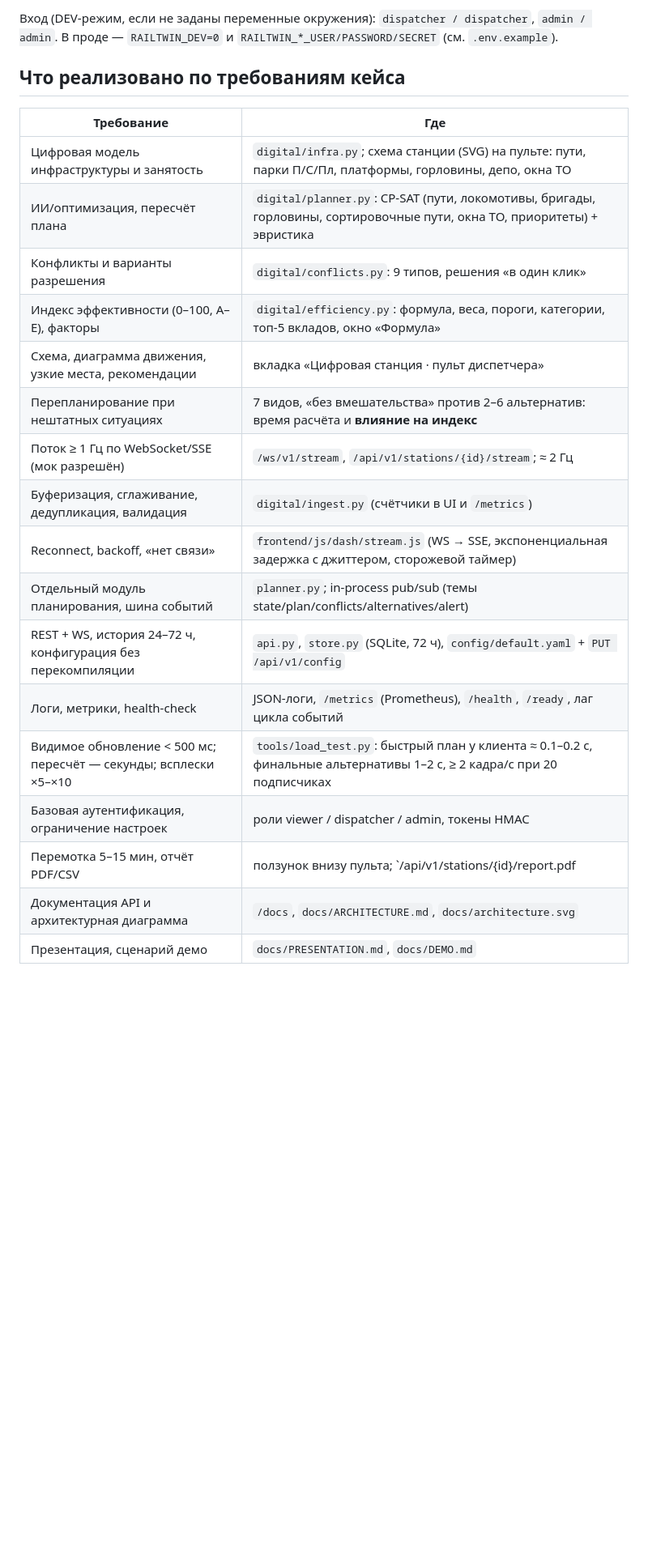
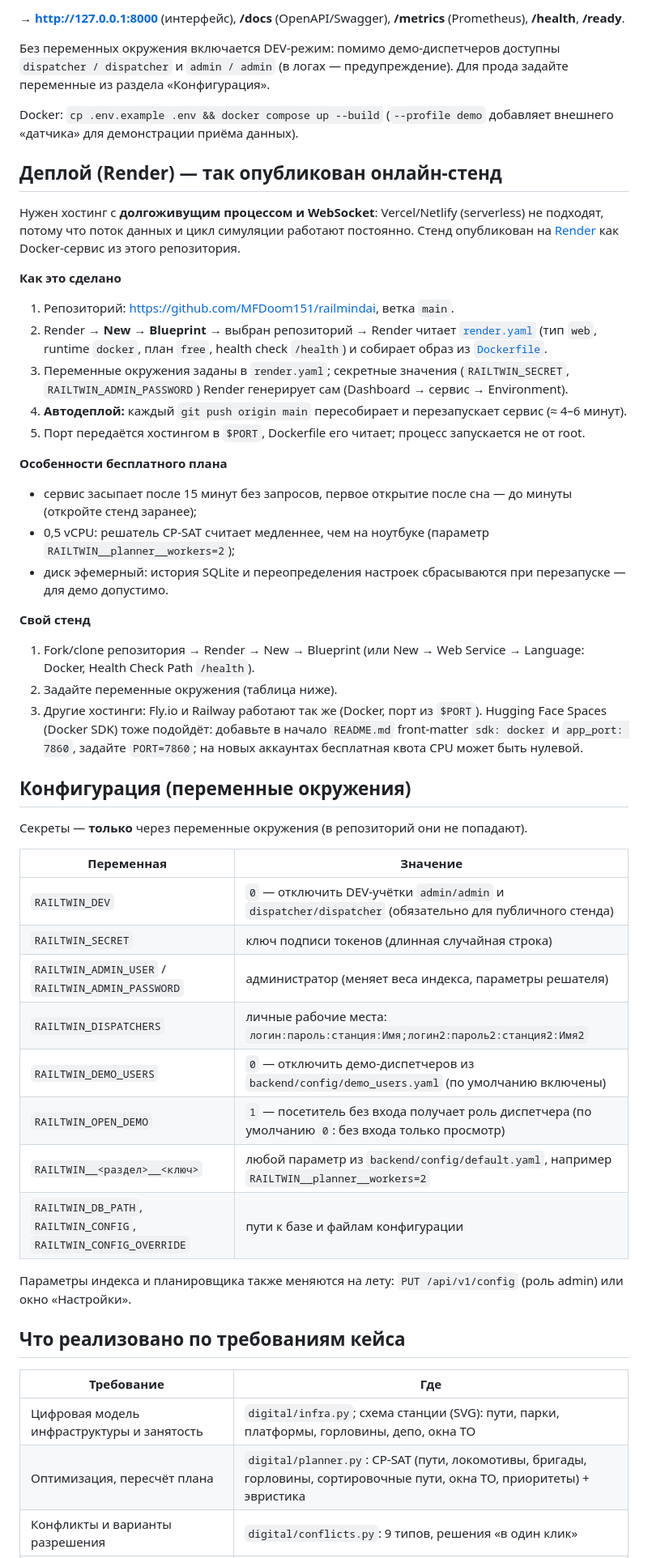
Before and after one commit to MFDoom151/railmindai, a Markdown page: README.md, the part around the change printed below. Shown: that part at 81% size. Rendered like a GitHub page; blank space fills up the shorter version.

```diff
--- a/README.md
+++ b/README.md
@@ -35,25 +40,57 @@ Docker: `cp .env.example .env && docker compose up --build` (`--profile demo` д
 
-Вход (DEV-режим, если не заданы переменные окружения): `dispatcher / dispatcher`, `admin / admin`. В проде — `RAILTWIN_DEV=0` и `RAILTWIN_*_USER/PASSWORD/SECRET` (см. `.env.example`).
+→ **http://127.0.0.1:8000** (интерфейс), **/docs** (OpenAPI/Swagger), **/metrics** (Prometheus), **/health**, **/ready**.
+
+Без переменных окружения включается DEV-режим: помимо демо-диспетчеров доступны `dispatcher / dispatcher` и `admin / admin`
+(в логах — предупреждение). Для прода задайте переменные из раздела «Конфигурация».
+
+Docker: `cp .env.example .env && docker compose up --build` (`--profile demo` добавляет внешнего «датчика» для демонстрации приёма данных).
+
+## Деплой (Render) — так опубликован онлайн-стенд
+
+Нужен хостинг с **долгоживущим процессом и WebSocket**: Vercel/Netlify (serverless) не подходят, потому что поток данных и цикл симуляции работают постоянно.
+Стенд опубликован на [Render](https://render.com) как Docker-сервис из этого репозитория.
+
+**Как это сделано**
+
+1. Репозиторий: https://github.com/MFDoom151/railmindai, ветка `main`.
+2. Render → **New → Blueprint** → выбран репозиторий → Render читает [`render.yaml`](render.yaml) (тип `web`, runtime `docker`, план `free`, health check `/health`) и собирает образ из [`Dockerfile`](Dockerfile).
+3. Переменные окружения заданы в `render.yaml`; секретные значения (`RAILTWIN_SECRET`, `RAILTWIN_ADMIN_PASSWORD`) Render генерирует сам (Dashboard → сервис → Environment).
+4. **Автодеплой:** каждый `git push origin main` пересобирает и перезапускает сервис (≈ 4–6 минут).
+5. Порт передаётся хостингом в `$PORT`, Dockerfile его читает; процесс запускается не от root.
+
+**Особенности бесплатного плана**
+
+- сервис засыпает после 15 минут без запросов, первое открытие после сна — до минуты (откройте стенд заранее);
+- 0,5 vCPU: решатель CP-SAT считает медленнее, чем на ноутбуке (параметр `RAILTWIN__planner__workers=2`);
+- диск эфемерный: история SQLite и переопределения настроек сбрасываются при перезапуске — для демо допустимо.
+
+**Свой стенд**
+
+1. Fork/clone репозитория → Render → New → Blueprint (или New → Web Service → Language: Docker, Health Check Path `/health`).
+2. Задайте переменные окружения (таблица ниже).
+3. Другие хостинги: Fly.io и Railway работают так же (Docker, порт из `$PORT`). Hugging Face Spaces (Docker SDK) тоже подойдёт: добавьте в начало `README.md` front-matter `sdk: docker` и `app_port: 7860`, задайте `PORT=7860`; на новых аккаунтах бесплатная квота CPU может быть нулевой.
+
+## Конфигурация (переменные окружения)
+
+Секреты — **только** через переменные окружения (в репозиторий они не попадают).
+
+| Переменная | Значение |
+|---|---|
+| `RAILTWIN_DEV` | `0` — отключить DEV-учётки `admin/admin` и `dispatcher/dispatcher` (обязательно для публичного стенда) |
+| `RAILTWIN_SECRET` | ключ подписи токенов (длинная случайная строка) |
+| `RAILTWIN_ADMIN_USER` / `RAILTWIN_ADMIN_PASSWORD` | администратор (меняет веса индекса, параметры решателя) |
+| `RAILTWIN_DISPATCHERS` | личные рабочие места: `логин:пароль:станция:Имя;логин2:пароль2:станция2:Имя2` |
+| `RAILTWIN_DEMO_USERS` | `0` — отключить демо-диспетчеров из `backend/config/demo_users.yaml` (по умолчанию включены) |
+| `RAILTWIN_OPEN_DEMO` | `1` — посетитель без входа получает роль диспетчера (по умолчанию `0`: без входа только просмотр) |
+| `RAILTWIN__<раздел>__<ключ>` | любой параметр из `backend/config/default.yaml`, например `RAILTWIN__planner__workers=2` |
+| `RAILTWIN_DB_PATH`, `RAILTWIN_CONFIG`, `RAILTWIN_CONFIG_OVERRIDE` | пути к базе и файлам конфигурации |
+
+Параметры индекса и планировщика также меняются на лету: `PUT /api/v1/config` (роль admin) или окно «Настройки».
 
 ## Что реализовано по требованиям кейса
 
 | Требование | Где |
 |---|---|
-| Цифровая модель инфраструктуры и занятость | `digital/infra.py`; схема станции (SVG) на пульте: пути, парки П/С/Пл, платформы, горловины, депо, окна ТО |
-| ИИ/оптимизация, пересчёт плана | `digital/planner.py`: CP-SAT (пути, локомотивы, бригады, горловины, сортировочные пути, окна ТО, приоритеты) + эвристика |
+| Цифровая модель инфраструктуры и занятость | `digital/infra.py`; схема станции (SVG): пути, парки, платформы, горловины, депо, окна ТО |
+| Оптимизация, пересчёт плана | `digital/planner.py`: CP-SAT (пути, локомотивы, бригады, горловины, сортировочные пути, окна ТО, приоритеты) + эвристика |
 | Конфликты и варианты разрешения | `digital/conflicts.py`: 9 типов, решения «в один клик» |
-| Индекс эффективности (0–100, A–E), факторы | `digital/efficiency.py`: формула, веса, пороги, категории, топ-5 вкладов, окно «Формула» |
-| Схема, диаграмма движения, узкие места, рекомендации | вкладка «Цифровая станция · пульт диспетчера» |
-| Перепланирование при нештатных ситуациях | 7 видов, «без вмешательства» против 2–6 альтернатив: время расчёта и **влияние на индекс** |
-| Поток ≥ 1 Гц по WebSocket/SSE (мок разрешён) | `/ws/v1/stream`, `/api/v1/stations/{id}/stream`; ≈ 2 Гц |
-| Буферизация, сглаживание, дедупликация, валидация | `digital/ingest.py` (счётчики в UI и `/metrics`) |
-| Reconnect, backoff, «нет связи» | `frontend/js/dash/stream.js` (WS → SSE, экспоненциальная задержка с джиттером, сторожевой таймер) |
-| Отдельный модуль планирования, шина событий | `planner.py`; in-process pub/sub (темы state/plan/conflicts/alternatives/alert) |
-| REST + WS, история 24–72 ч, конфигурация без перекомпиляции | `api.py`, `store.py` (SQLite, 72 ч), `config/default.yaml` + `PUT /api/v1/config` |
-| Логи, метрики, health-check | JSON-логи, `/metrics` (Prometheus), `/health`, `/ready`, лаг цикла событий |
-| Видимое обновление < 500 мс; пересчёт — секунды; всплески ×5–×10 | `tools/load_test.py`: быстрый план у клиента ≈ 0.1–0.2 с, финальные альтернативы 1–2 с, ≥ 2 кадра/с при 20 подписчиках |
-| Базовая аутентификация, ограничение настроек | роли viewer / dispatcher / admin, токены HMAC |
-| Перемотка 5–15 мин, отчёт PDF/CSV | ползунок внизу пульта; `/api/v1/stations/{id}/report.pdf|csv` |
-| Документация API и архитектурная диаграмма | `/docs`, `docs/ARCHITECTURE.md`, `docs/architecture.svg` |
-| Презентация, сценарий демо | `docs/PRESENTATION.md`, `docs/DEMO.md` |
-
```
Also changed, not shown: other parts of README.md (+57 -60 lines), docs/DEMO.md (+3 -3 lines), docs/PRESENTATION.md (+2 -0 lines), docs/img/control.jpg (added), docs/img/disruption.jpg (added), docs/img/login.jpg (added), docs/img/observation-map.jpg (added), docs/img/twin-3d.jpg (added), 3 other files.
